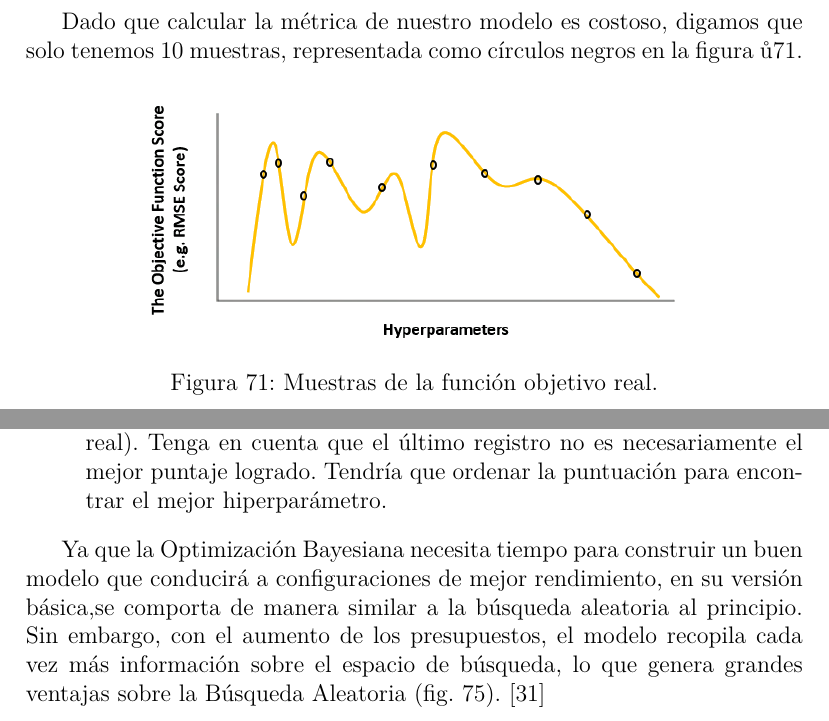
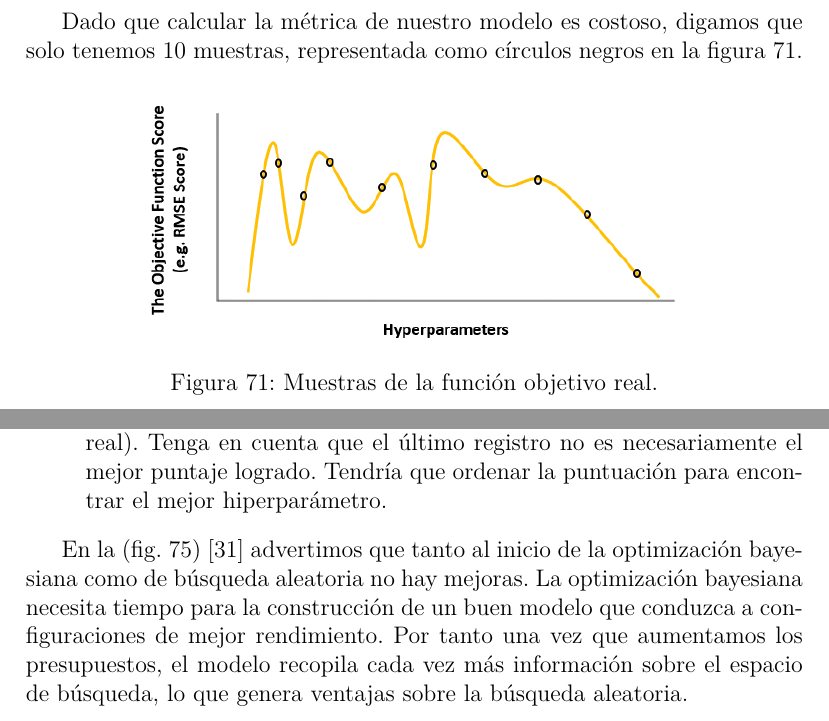
Before and after one commit to GeraCollante/tesis-icomp-machinelearning, a LaTeX thesis (tex/tesis.tex): two parts of pages 87 and 90 of 189, joined at a grey line, cut so that both start at the same text. Compiled offline with LuaLaTeX.

Commit message:
update tex

```diff
--- a/tex/tesis.tex
+++ b/tex/tesis.tex
@@ -1730,7 +1730,7 @@ La función objetivo real es una función fija. Supongamos que se parece a la fi
   	\end{center}
 \end{figure}
 
-Dado que calcular la métrica de nuestro modelo es costoso, digamos que solo tenemos 10 muestras, representada como círculos negros en la figura~·\ref{fig:bayes7}.
+Dado que calcular la métrica de nuestro modelo es costoso, digamos que solo tenemos 10 muestras, representada como círculos negros en la figura~\ref{fig:bayes7}.
 
 \begin{figure}[H]
 	\begin{center}
@@ -1804,7 +1804,9 @@ La secuencia se desarrolla de la siguiente manera:
 	\item Repita hasta alcanzar el número máximo de iteraciones. Al final, se devuelve el historial de (hiperparámetro, puntuación de función objetiva real). Tenga en cuenta que el último registro no es necesariamente el mejor puntaje logrado. Tendría que ordenar la puntuación para encontrar el mejor hiperparámetro.
 \end{itemize}
 
-Ya que la Optimización Bayesiana necesita tiempo para construir un buen modelo que conducirá a configuraciones de mejor rendimiento, en su versión básica,se comporta de manera similar a la búsqueda aleatoria al principio. Sin embargo, con el aumento de los presupuestos, el modelo recopila cada vez más información sobre el espacio de búsqueda, lo que genera grandes ventajas sobre la Búsqueda Aleatoria (fig.~\ref{fig:rs_vs_bo}). \citep{automl-bohb}
+En la (fig.~\ref{fig:rs_vs_bo}) \citep{automl-bohb} advertimos que tanto al inicio de la optimización bayesiana como de búsqueda aleatoria no hay mejoras. La optimización bayesiana necesita tiempo para la construcción de un buen modelo que conduzca a configuraciones de mejor rendimiento. Por tanto una vez que aumentamos los presupuestos, el modelo recopila cada vez más información sobre el espacio de búsqueda, lo que genera ventajas sobre la búsqueda aleatoria.
+
+%Ya que la Optimización Bayesiana necesita tiempo para construir un buen modelo que conducirá a configuraciones de mejor rendimiento, en su versión básica, se comporta de manera similar a la búsqueda aleatoria al principio. Sin embargo, con el aumento de los presupuestos,  (fig.~\ref{fig:rs_vs_bo}). \citep{automl-bohb}
 
 \begin{figure}[H]
 	\begin{center}
```
